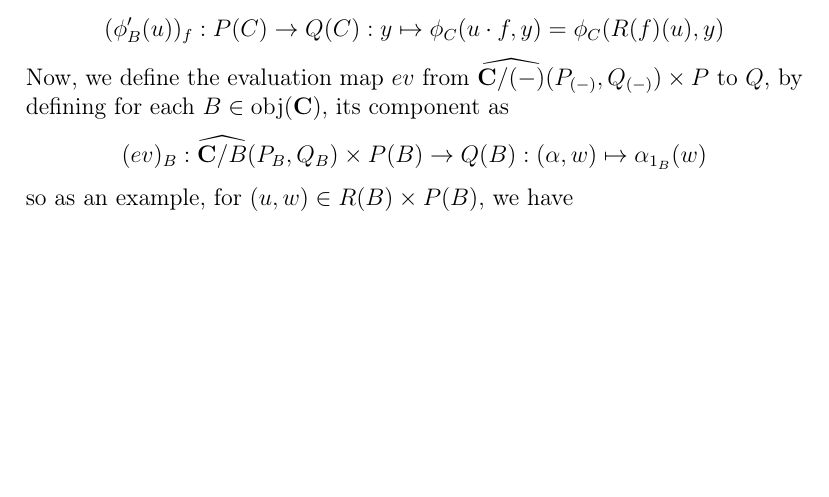
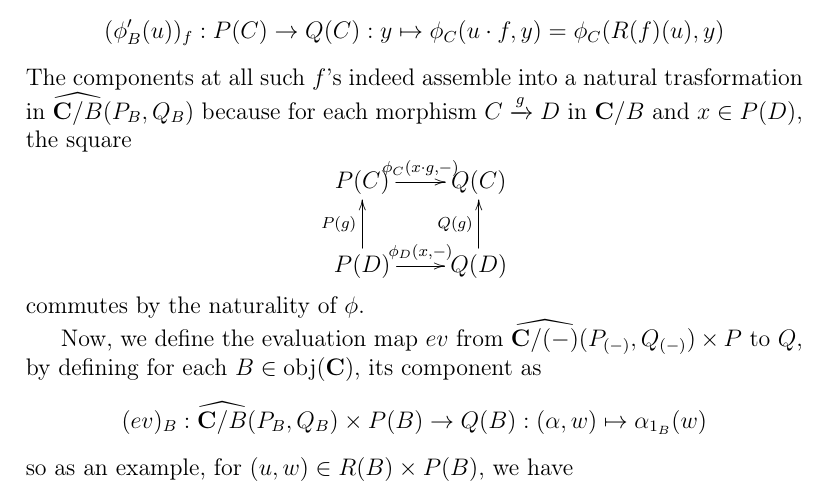
Before and after one commit to zin3724/mac-lane-moerdijk-she-geo-log, a LaTeX document (main.tex, which reads ch - Copy/sec - Copy (8)/sec.tex): part of page 8 of 10 before the commit and part of page 8 of 11 after it, cut so that both start at the same text, the shorter picture padded with empty space. Compiled offline with pdfLaTeX.

Commit message:
added more (possibly wrong) stuff to 1.8

```diff
--- a/ch - Copy/sec - Copy (8)/sec.tex
+++ b/ch - Copy/sec - Copy (8)/sec.tex
@@ -3,6 +3,13 @@ This is almost exactly the same as the proof of Proposition 1.6.1 on pp. 46-47.
 
 Suppose $\phi$ is a natural trasformation in $\widehat{\mathbf{C}}(R\times P,Q)$, then we define for each $B\in\obj(\mathbf C)$ the component $\phi'_B$ such that for each $u\in R(B)$, the image $\phi'_B(u)\in\widehat{\mathbf{C}/B}(P_B,Q_B)$ has its component at each $\lt(C\xra{f}B\rt)\in\obj(\mathbf C/B)$, defined by
 \[(\phi'_B(u))_f:P(C)\to Q(C):y\mapsto\phi_C(u\cdot f,y)=\phi_C(R(f)(u),y)\]
+The components at all such $f$'s indeed assemble into a natural trasformation in $\widehat{\mathbf{C}/B}(P_B,Q_B)$ because for each morphism $C\xra{g}D$ in $\mathbf{C}/B$ and $x\in P(D)$, the square
+\[\xymatrix{
+    P(C) \ar@{->}[r]^{{\phi_C(x\cdot g,-)}} & Q(C) \\
+    P(D) \ar@{->}[u]^{P(g)} \ar@{->}[r]^{{\phi_D(x,-)}} & Q(D) \ar@{->}[u]^{Q(g)}
+    }\]
+commutes by the naturality of $\phi$.
+
 Now, we define the evaluation map $ev$ from $\widehat{\mathbf{C}/(-)}(P_{(-)},Q_{(-)})\times P$ to $Q$, by defining for each $B\in\obj(\mathbf{C})$, its component as
 \[(ev)_B:\widehat{\mathbf{C}/B}(P_B,Q_B)\times P(B)\to Q(B):(\alpha,w)\mapsto\alpha_{1_B}(w)\]
 so as an example, for $(u,w)\in R(B)\times P(B)$, we have
```
Also changed, not shown: main.pdf.
